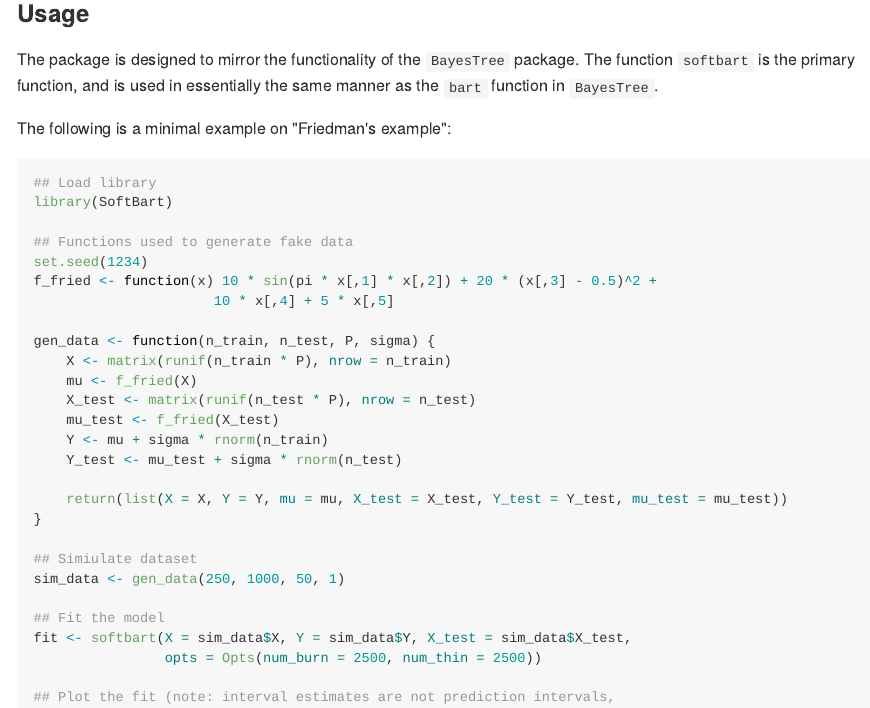
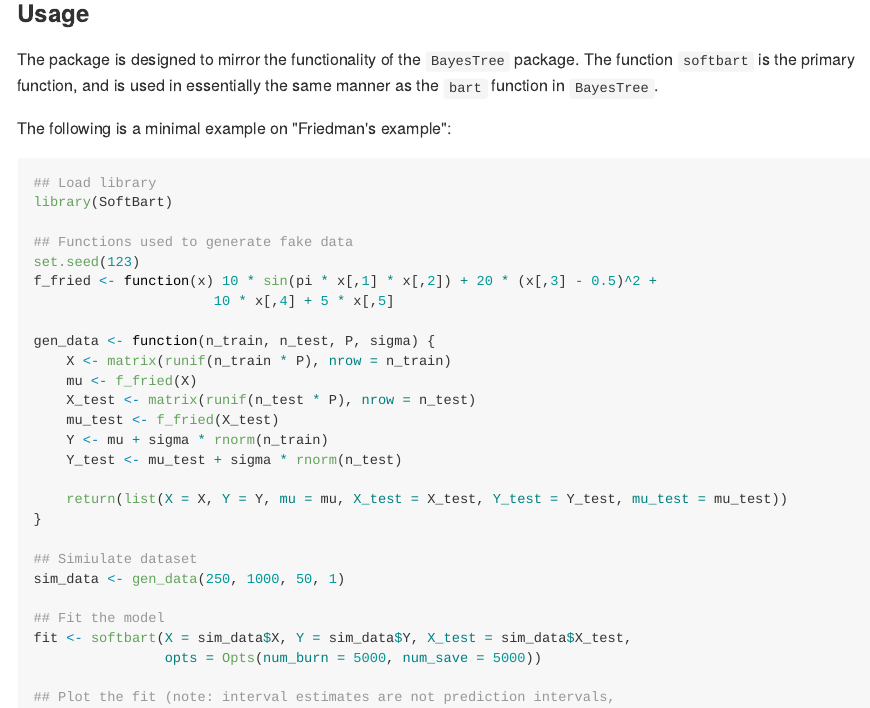
Before and after one commit to theodds/SoftBART, an R Markdown document (README.Rmd): the page in a window 1100 px wide, from 460 px down. The pictures show the output file README.md that the author committed with the source, drawn offline in the style of GitHub.

Commit message:
Added instructions to readme

```diff
--- a/README.Rmd
+++ b/README.Rmd
@@ -35,7 +35,7 @@
 library(SoftBart)
 
 ## Functions used to generate fake data
-set.seed(1234)
+set.seed(123)
 f_fried <- function(x) 10 * sin(pi * x[,1] * x[,2]) + 20 * (x[,3] - 0.5)^2 +
                       10 * x[,4] + 5 * x[,5]
 
@@ -55,7 +55,7 @@
 
 ## Fit the model
 fit <- softbart(X = sim_data$X, Y = sim_data$Y, X_test = sim_data$X_test,
-                opts = Opts(num_burn = 2500, num_save = 2500))
+                opts = Opts(num_burn = 5000, num_save = 5000))
 
 ## Plot the fit (note: interval estimates are not prediction intervals,
 ## so they do not cover the predictions at the nominal rate)
```
Also changed, not shown: README.md.
